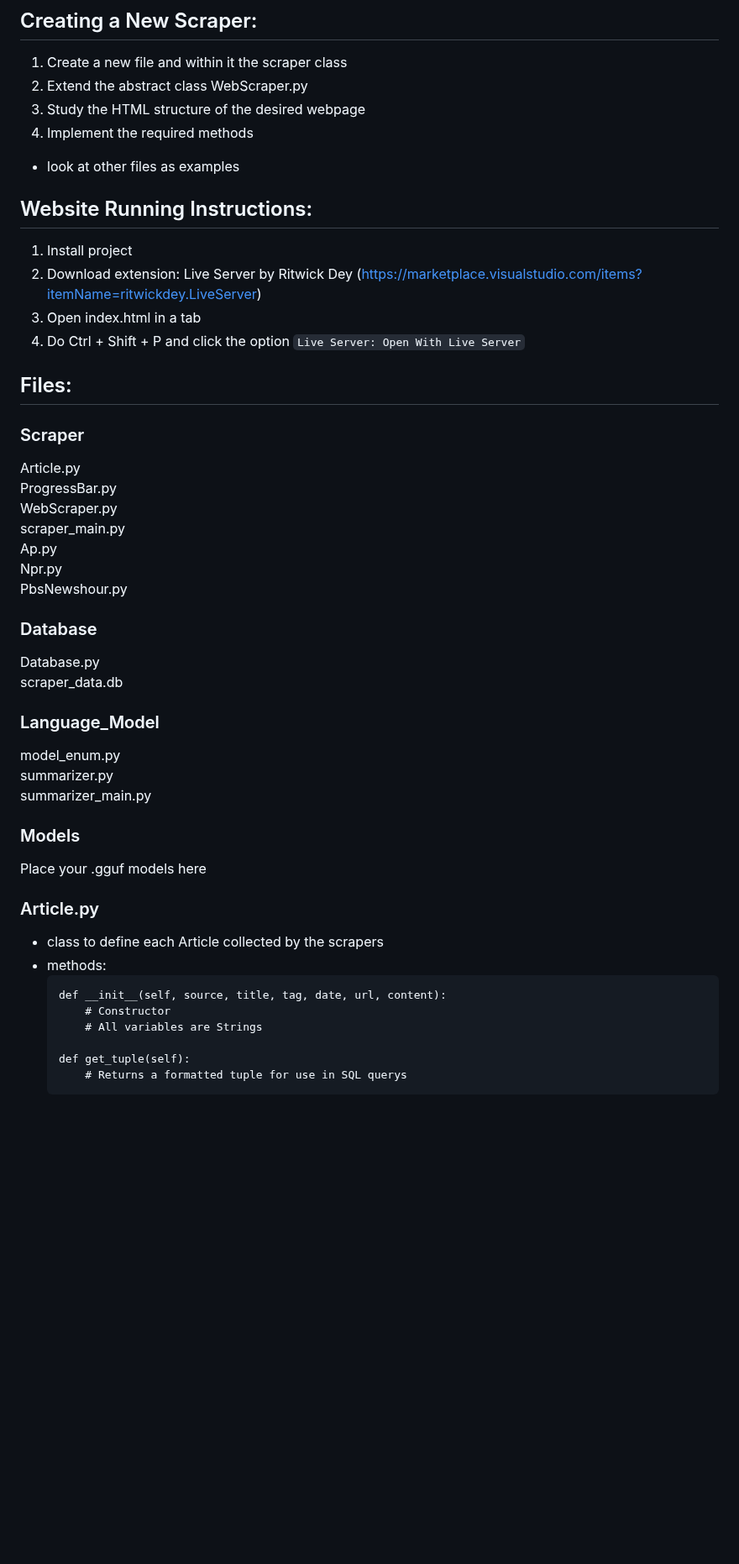
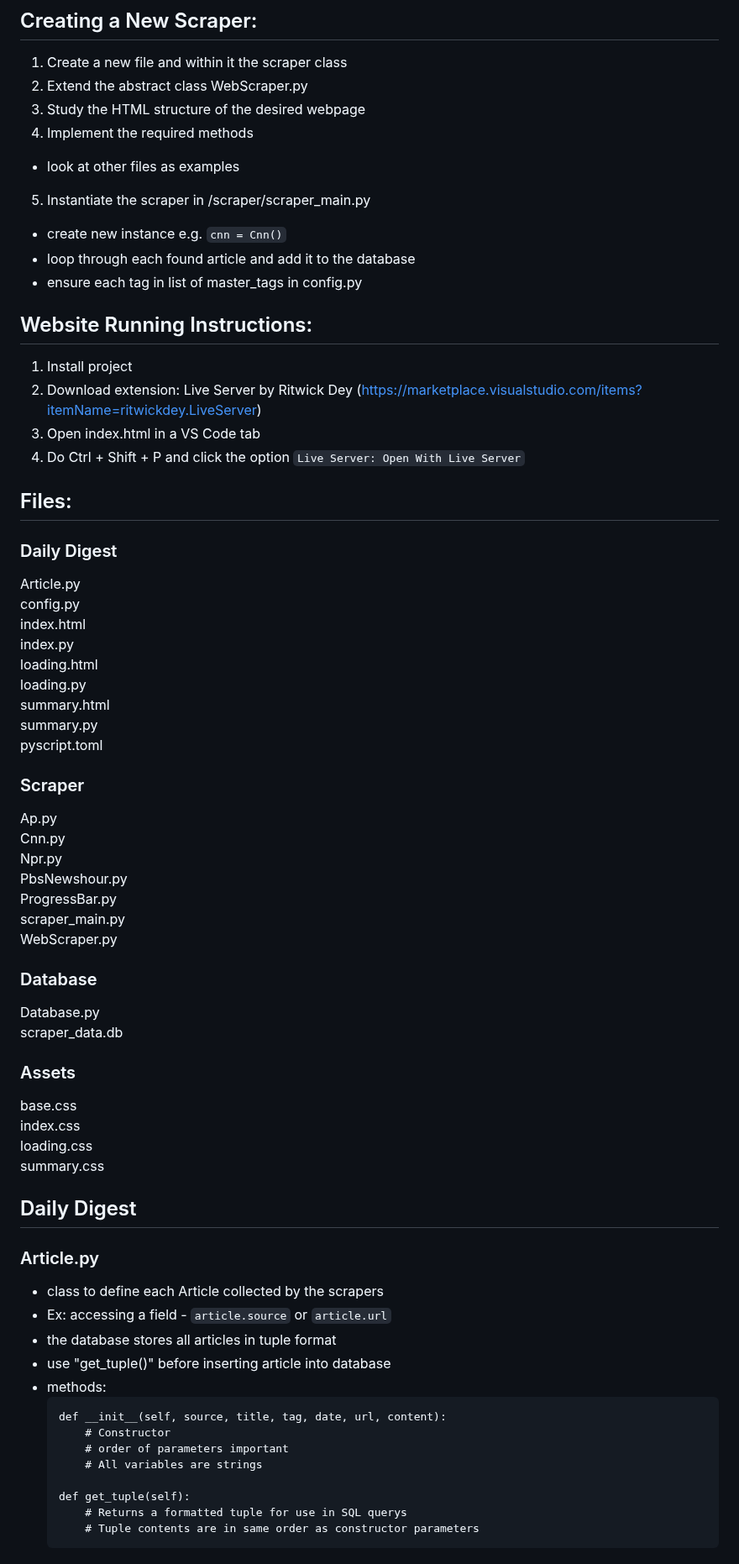
Before and after one commit to jmaguin/daily-digest, a Markdown page: README.md, the part around one of its changes. Shown at 84% size. Drawn GitHub-style; blank space fills up the shorter version.

````diff
--- a/README.md
+++ b/README.md
@@ -19,43 +19,63 @@ Note: sqlite3 is included in Python. No install is necessary.
 4. Study the HTML structure of the desired webpage
 3. Implement the required methods
 - look at other files as examples
+5. Instantiate the scraper in /scraper/scraper_main.py
+- create new instance e.g. ```cnn = Cnn()```
+- loop through each found article and add it to the database
+- ensure each tag in list of master_tags in config.py
 
 ## Website Running Instructions:
 1. Install project
 2. Download extension: Live Server by Ritwick Dey (https://marketplace.visualstudio.com/items?itemName=ritwickdey.LiveServer)
-3. Open index.html in a tab
+3. Open index.html in a VS Code tab
 4. Do Ctrl + Shift + P and click the option ```Live Server: Open With Live Server```
 
 ## Files:
+### Daily Digest
+Article.py
+config.py
+index.html
+index.py
+loading.html
+loading.py
+summary.html
+summary.py
+pyscript.toml
+
 ### Scraper
-Article.py
-ProgressBar.py
-WebScraper.py
-scraper_main.py
 Ap.py
+Cnn.py
 Npr.py
 PbsNewshour.py
+ProgressBar.py
+scraper_main.py
+WebScraper.py
 
 ### Database
 Database.py
 scraper_data.db
 
-### Language_Model
-model_enum.py
-summarizer.py
-summarizer_main.py
+### Assets
+base.css
+index.css
+loading.css
+summary.css
 
-### Models
-Place your .gguf models here
+## Daily Digest
 
 ### Article.py
 - class to define each Article collected by the scrapers
+- Ex: accessing a field - ```article.source``` or ```article.url```
+- the database stores all articles in tuple format
+- use "get_tuple()" before inserting article into database
 - methods:
     ```
     def __init__(self, source, title, tag, date, url, content):
         # Constructor
-        # All variables are Strings
+        # order of parameters important
+        # All variables are strings
 
     def get_tuple(self):
         # Returns a formatted tuple for use in SQL querys
+        # Tuple contents are in same order as constructor parameters
     ```
````
Also changed, not shown: other parts of README.md (+26 -0 lines).
